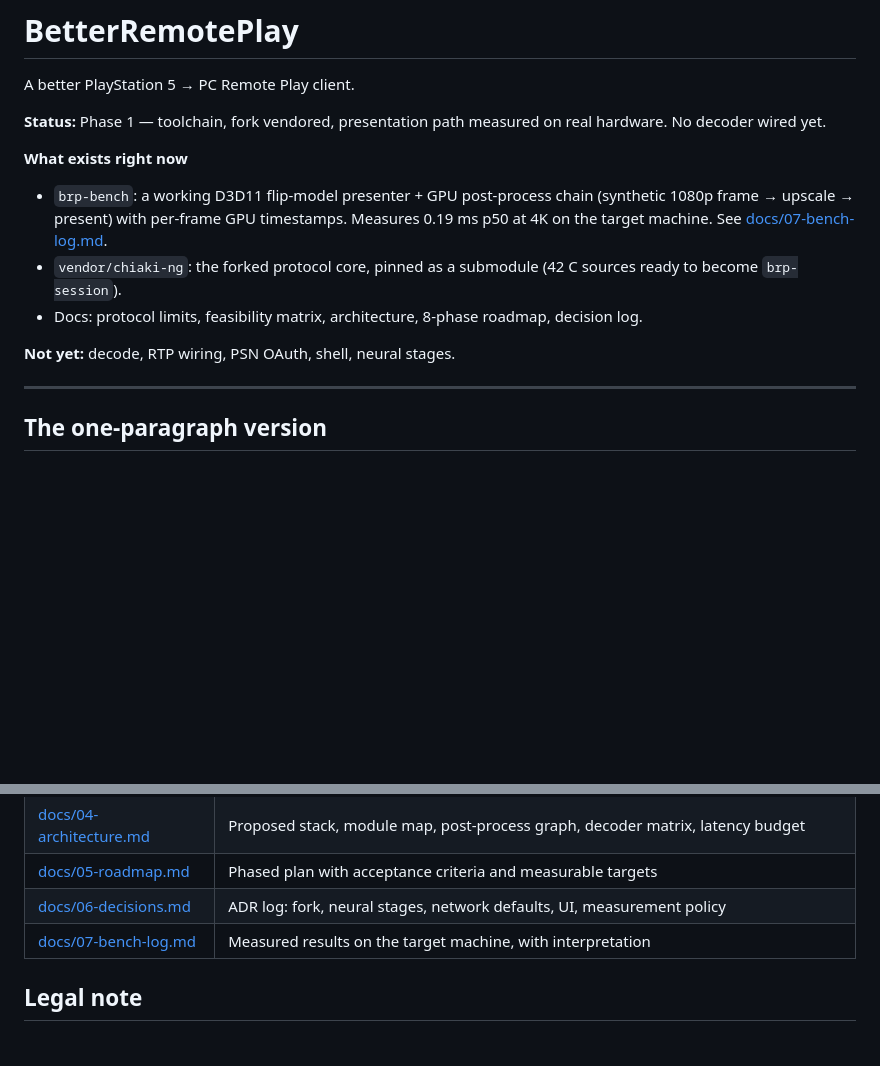
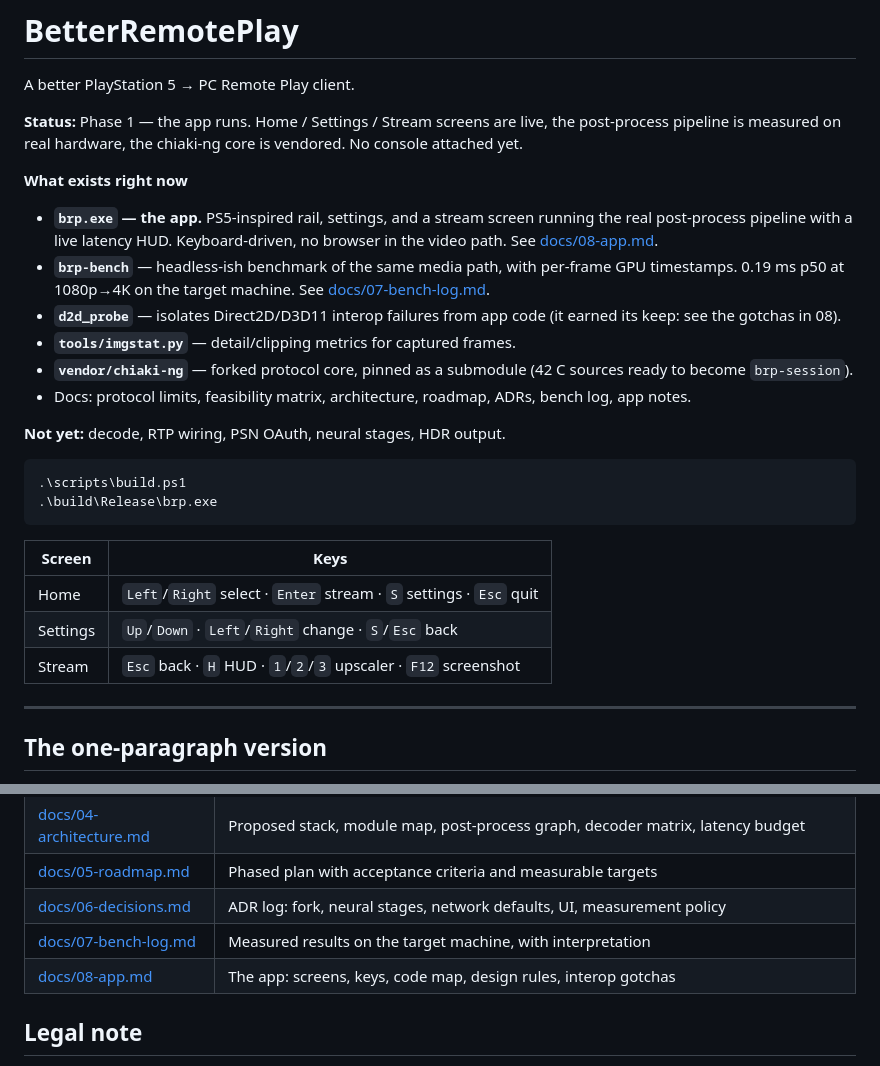
Before and after one commit to bulinatu/Veyla, a Markdown page: README.md, 2 parts joined by grey strips. Drawn GitHub-style; blank space fills up the shorter version.

Commit message:
Phase 1: app shell (home/settings/stream), D2D UI, D2D interop fixes, docs

````diff
--- a/README.md
+++ b/README.md
@@ -2,15 +2,29 @@
 
 A better PlayStation 5 → PC Remote Play client.
 
-**Status:** Phase 1 — toolchain, fork vendored, presentation path measured on real hardware. No decoder wired yet.
+**Status:** Phase 1 — the app runs. Home / Settings / Stream screens are live, the post-process pipeline is measured on real hardware, the chiaki-ng core is vendored. No console attached yet.
 
 **What exists right now**
 
-- `brp-bench`: a working D3D11 flip-model presenter + GPU post-process chain (synthetic 1080p frame → upscale → present) with per-frame GPU timestamps. Measures 0.19 ms p50 at 4K on the target machine. See [docs/07-bench-log.md](docs/07-bench-log.md).
-- `vendor/chiaki-ng`: the forked protocol core, pinned as a submodule (42 C sources ready to become `brp-session`).
-- Docs: protocol limits, feasibility matrix, architecture, 8-phase roadmap, decision log.
+- **`brp.exe` — the app.** PS5-inspired rail, settings, and a stream screen running the real post-process pipeline with a live latency HUD. Keyboard-driven, no browser in the video path. See [docs/08-app.md](docs/08-app.md).
+- **`brp-bench`** — headless-ish benchmark of the same media path, with per-frame GPU timestamps. 0.19 ms p50 at 1080p→4K on the target machine. See [docs/07-bench-log.md](docs/07-bench-log.md).
+- **`d2d_probe`** — isolates Direct2D/D3D11 interop failures from app code (it earned its keep: see the gotchas in 08).
+- **`tools/imgstat.py`** — detail/clipping metrics for captured frames.
+- **`vendor/chiaki-ng`** — forked protocol core, pinned as a submodule (42 C sources ready to become `brp-session`).
+- Docs: protocol limits, feasibility matrix, architecture, roadmap, ADRs, bench log, app notes.
 
-**Not yet:** decode, RTP wiring, PSN OAuth, shell, neural stages.
+**Not yet:** decode, RTP wiring, PSN OAuth, neural stages, HDR output.
+
+```powershell
+.\scripts\build.ps1
+.\build\Release\brp.exe
+```
+
+| Screen | Keys |
+|---|---|
+| Home | `Left`/`Right` select · `Enter` stream · `S` settings · `Esc` quit |
+| Settings | `Up`/`Down` · `Left`/`Right` change · `S`/`Esc` back |
+| Stream | `Esc` back · `H` HUD · `1`/`2`/`3` upscaler · `F12` screenshot |
 
 ---
 
@@ -68,6 +82,7 @@ Useful flags: `--width/--height` output size, `--src-width/--src-height` source
 | [docs/05-roadmap.md](docs/05-roadmap.md) | Phased plan with acceptance criteria and measurable targets |
 | [docs/06-decisions.md](docs/06-decisions.md) | ADR log: fork, neural stages, network defaults, UI, measurement policy |
 | [docs/07-bench-log.md](docs/07-bench-log.md) | Measured results on the target machine, with interpretation |
+| [docs/08-app.md](docs/08-app.md) | The app: screens, keys, code map, design rules, interop gotchas |
 
 ## Legal note
 
````
Also changed, not shown: docs/08-app.md (added, +93 -0 lines), docs/images/app-home.png (added), docs/images/app-settings.png (added), docs/images/app-stream.png (added), 12 other files.
